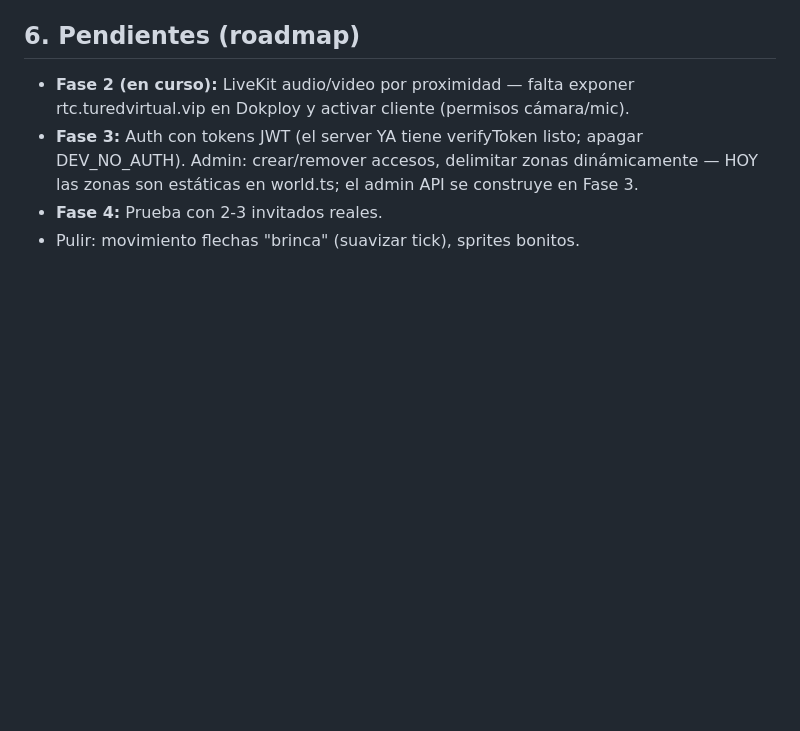
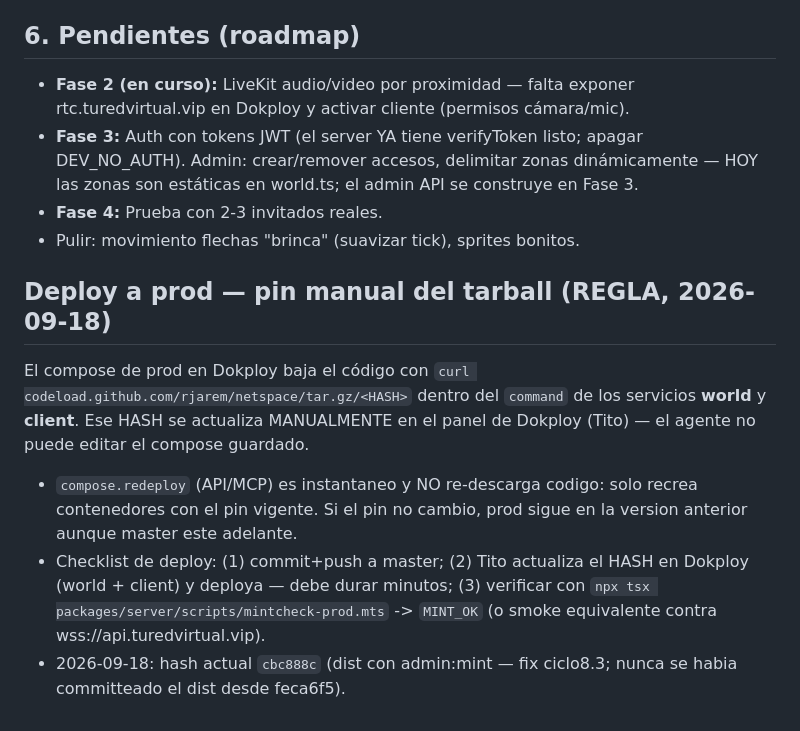
Before and after one commit to rjarem/netspace, a Markdown page: docs/runbook.md, the part around the change. Rendered like a GitHub page; blank space fills up the shorter version.

Commit message:
docs: regla de deploy — pin del tarball codeload se actualiza manualmente en Dokploy (world+client); redeploy API no re-descarga

```diff
--- a/docs/runbook.md
+++ b/docs/runbook.md
@@ -124,3 +124,9 @@ Spawn attendee: (4+n, 4) — afuera de todas las zonas.
   HOY las zonas son estáticas en world.ts; el admin API se construye en Fase 3.
 - **Fase 4:** Prueba con 2-3 invitados reales.
 - Pulir: movimiento flechas "brinca" (suavizar tick), sprites bonitos.
+
+## Deploy a prod — pin manual del tarball (REGLA, 2026-09-18)
+El compose de prod en Dokploy baja el código con `curl codeload.github.com/rjarem/netspace/tar.gz/<HASH>` dentro del `command` de los servicios **world** y **client**. Ese HASH se actualiza MANUALMENTE en el panel de Dokploy (Tito) — el agente no puede editar el compose guardado.
+- `compose.redeploy` (API/MCP) es instantaneo y NO re-descarga codigo: solo recrea contenedores con el pin vigente. Si el pin no cambio, prod sigue en la version anterior aunque master este adelante.
+- Checklist de deploy: (1) commit+push a master; (2) Tito actualiza el HASH en Dokploy (world + client) y deploya — debe durar minutos; (3) verificar con `npx tsx packages/server/scripts/mintcheck-prod.mts` -> `MINT_OK` (o smoke equivalente contra wss://api.turedvirtual.vip).
+- 2026-09-18: hash actual `cbc888c` (dist con admin:mint — fix ciclo8.3; nunca se habia committeado el dist desde feca6f5).
```
